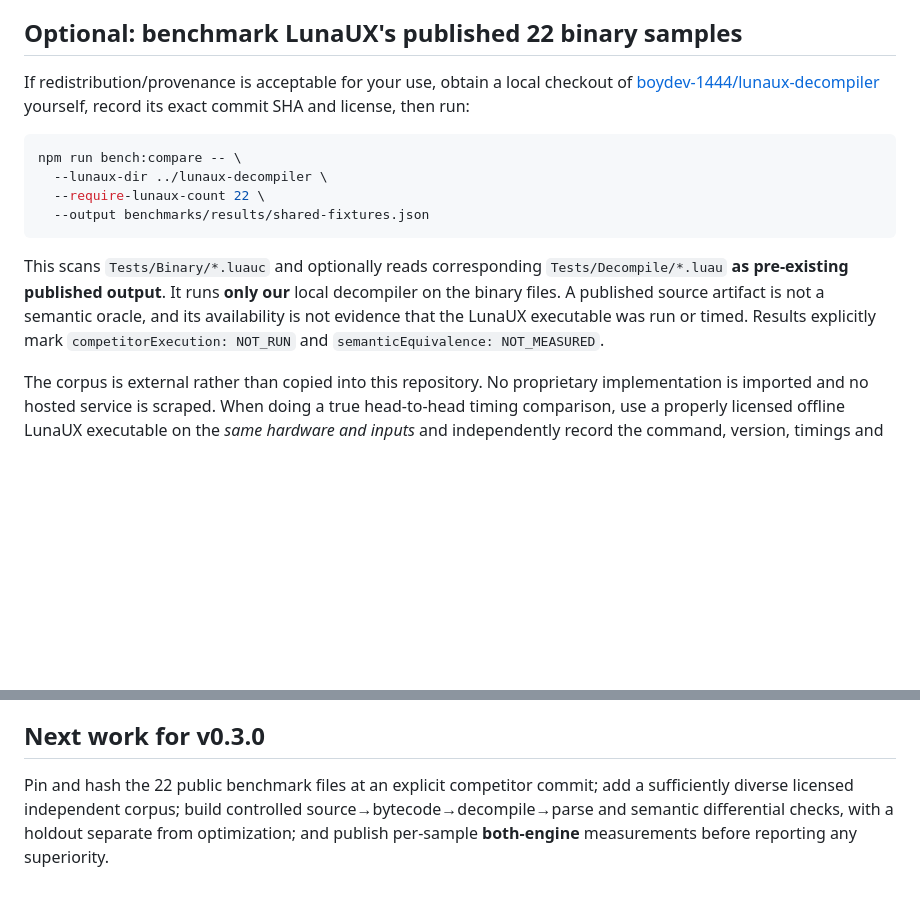
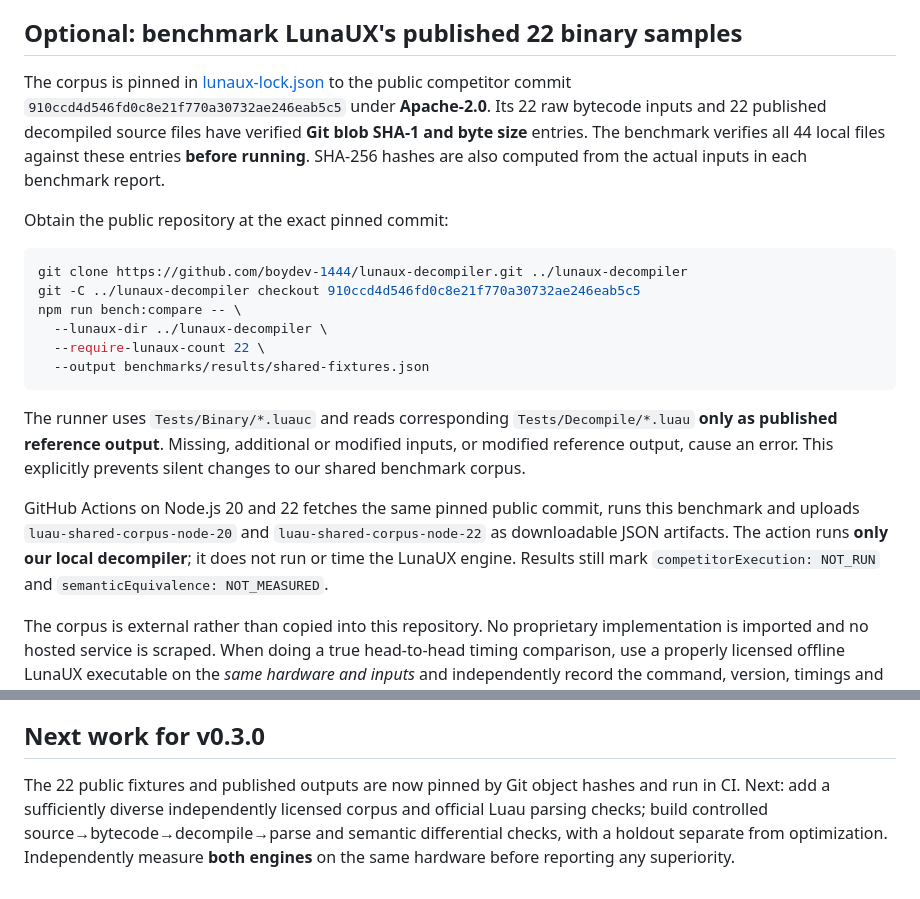
Before and after one commit to AnnonyA/Luau-decompiler, a Markdown page: benchmarks/README.md, 2 parts joined by grey strips. Rendered like a GitHub page; blank space fills up the shorter version.

Commit message:
docs(bench): document locked LunaUX revision, SHA verification and CI comparisons

````diff
--- a/benchmarks/README.md
+++ b/benchmarks/README.md
@@ -24,16 +24,35 @@ and execution date can be recovered from the linked GitHub Actions run.
 
 ## Optional: benchmark LunaUX's published 22 binary samples
 
-If redistribution/provenance is acceptable for your use, obtain a local checkout of [boydev-1444/lunaux-decompiler](https://github.com/boydev-1444/lunaux-decompiler) yourself, record its exact commit SHA and license, then run:
+The corpus is pinned in [lunaux-lock.json](lunaux-lock.json) to the public competitor
+commit `910ccd4d546fd0c8e21f770a30732ae246eab5c5` under **Apache-2.0**.
+Its 22 raw bytecode inputs and 22 published decompiled source files have verified
+**Git blob SHA-1 and byte size** entries. The benchmark verifies all 44 local files
+against these entries **before running**. SHA-256 hashes are also computed from
+the actual inputs in each benchmark report.
+
+Obtain the public repository at the exact pinned commit:
 
 ```sh
+git clone https://github.com/boydev-1444/lunaux-decompiler.git ../lunaux-decompiler
+git -C ../lunaux-decompiler checkout 910ccd4d546fd0c8e21f770a30732ae246eab5c5
 npm run bench:compare -- \
   --lunaux-dir ../lunaux-decompiler \
   --require-lunaux-count 22 \
   --output benchmarks/results/shared-fixtures.json
 ```
 
-This scans `Tests/Binary/*.luauc` and optionally reads corresponding `Tests/Decompile/*.luau` **as pre-existing published output**. It runs **only our** local decompiler on the binary files. A published source artifact is not a semantic oracle, and its availability is not evidence that the LunaUX executable was run or timed. Results explicitly mark `competitorExecution: NOT_RUN` and `semanticEquivalence: NOT_MEASURED`.
+The runner uses `Tests/Binary/*.luauc` and reads corresponding
+`Tests/Decompile/*.luau` **only as published reference output**. Missing,
+additional or modified inputs, or modified reference output, cause an error.
+This explicitly prevents silent changes to our shared benchmark corpus.
+
+GitHub Actions on Node.js 20 and 22 fetches the same pinned public commit,
+runs this benchmark and uploads `luau-shared-corpus-node-20` and
+`luau-shared-corpus-node-22` as downloadable JSON artifacts.
+The action runs **only our local decompiler**; it does not run or time the LunaUX
+engine. Results still mark `competitorExecution: NOT_RUN` and
+`semanticEquivalence: NOT_MEASURED`.
 
 The corpus is external rather than copied into this repository. No proprietary implementation is imported and no hosted service is scraped. When doing a true head-to-head timing comparison, use a properly licensed offline LunaUX executable on the *same hardware and inputs* and independently record the command, version, timings and outputs.
 
@@ -60,4 +79,4 @@ The runner invokes the compiler with `--only-parse --null <temporary-source-file
 
 ## Next work for v0.3.0
 
-Pin and hash the 22 public benchmark files at an explicit competitor commit; add a sufficiently diverse licensed independent corpus; build controlled source→bytecode→decompile→parse and semantic differential checks, with a holdout separate from optimization; and publish per-sample **both-engine** measurements before reporting any superiority.
+The 22 public fixtures and published outputs are now pinned by Git object hashes and run in CI. Next: add a sufficiently diverse independently licensed corpus and official Luau parsing checks; build controlled source→bytecode→decompile→parse and semantic differential checks, with a holdout separate from optimization. Independently measure **both engines** on the same hardware before reporting any superiority.
````
